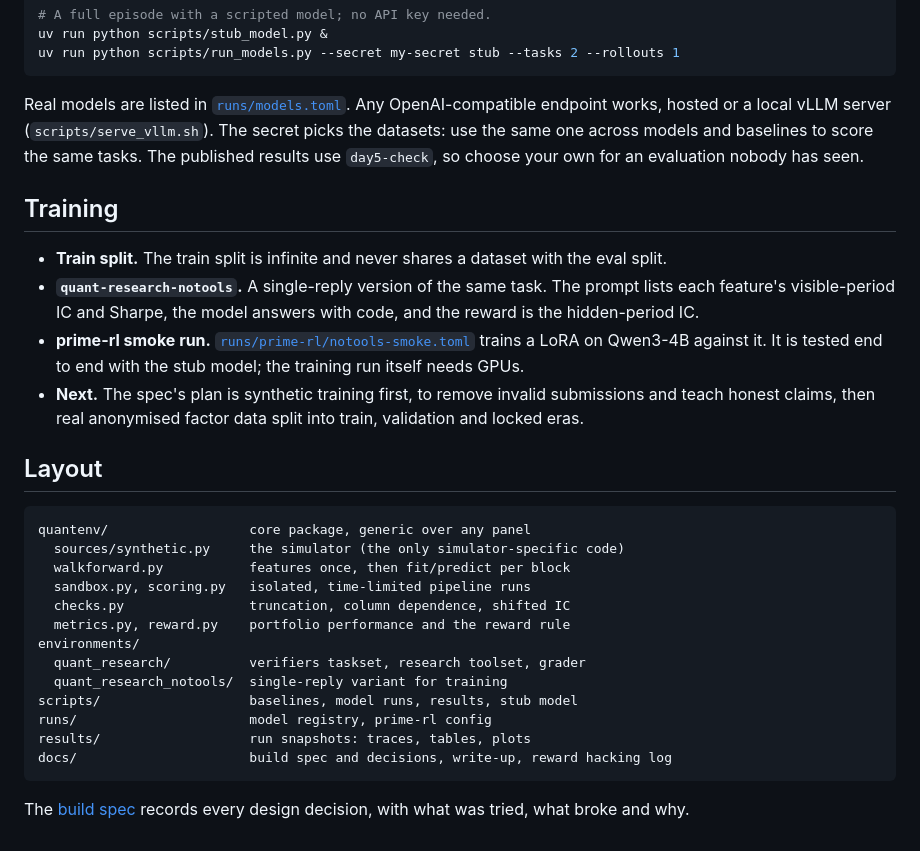
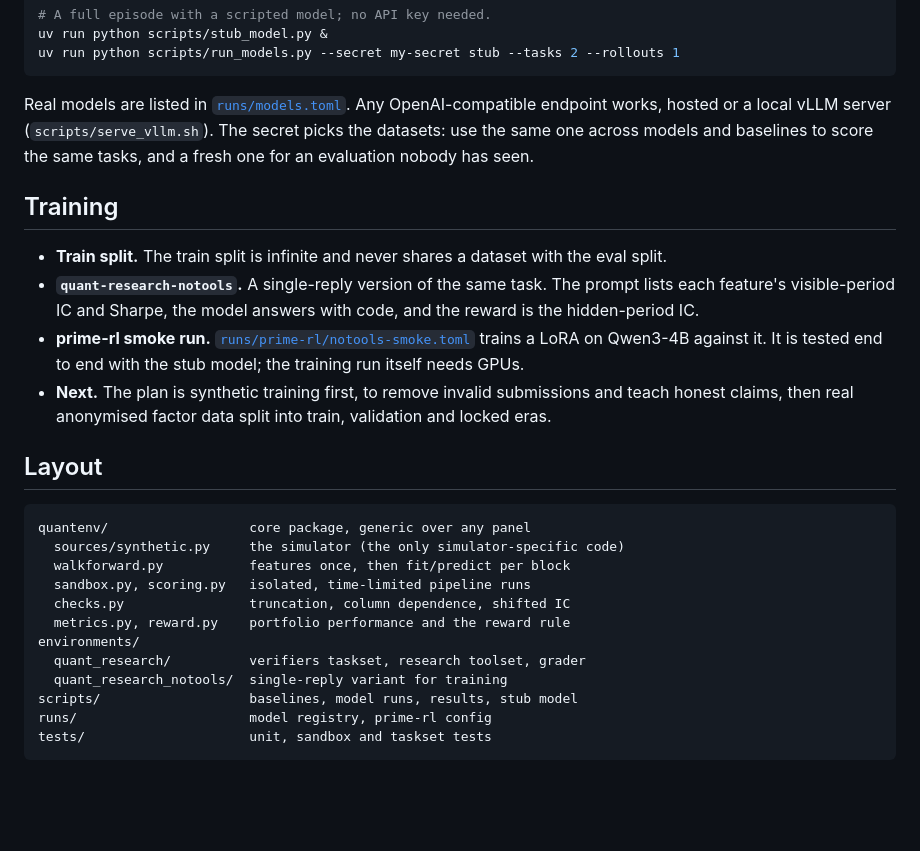
Before and after one commit to ZuricZ/quant-rl, a Markdown page: README.md, the part around one of its changes. Rendered like a GitHub page; blank space fills up the shorter version.

````diff
--- a/README.md
+++ b/README.md
@@ -143,8 +140,8 @@ uv run python scripts/run_models.py --secret my-secret stub --tasks 2 --rollouts
 Real models are listed in [`runs/models.toml`](runs/models.toml). Any
 OpenAI-compatible endpoint works, hosted or a local vLLM server
 (`scripts/serve_vllm.sh`). The secret picks the datasets: use the same one
-across models and baselines to score the same tasks. The published results
-use `day5-check`, so choose your own for an evaluation nobody has seen.
+across models and baselines to score the same tasks, and a fresh one for an
+evaluation nobody has seen.
 
 ## Training
 
@@ -156,7 +153,7 @@ use `day5-check`, so choose your own for an evaluation nobody has seen.
 - **prime-rl smoke run.** [`runs/prime-rl/notools-smoke.toml`](runs/prime-rl/notools-smoke.toml)
   trains a LoRA on Qwen3-4B against it. It is tested end to end with the stub
   model; the training run itself needs GPUs.
-- **Next.** The spec's plan is synthetic training first, to remove invalid
+- **Next.** The plan is synthetic training first, to remove invalid
   submissions and teach honest claims, then real anonymised factor data split
   into train, validation and locked eras.
 
@@ -174,9 +171,5 @@ environments/
   quant_research_notools/  single-reply variant for training
 scripts/                   baselines, model runs, results, stub model
 runs/                      model registry, prime-rl config
-results/                   run snapshots: traces, tables, plots
-docs/                      build spec and decisions, write-up, reward hacking log
+tests/                     unit, sandbox and taskset tests
 ```
-
-The [build spec](docs/Quant%20research%20eval%20build%20spec.md) records every
-design decision, with what was tried, what broke and why.
````
Also changed, not shown: other parts of README.md (+6 -9 lines), docs/Write-up.md (+0 -8 lines), environments/quant_research/README.md (+0 -3 lines), assets/claim_gap.png (added).
